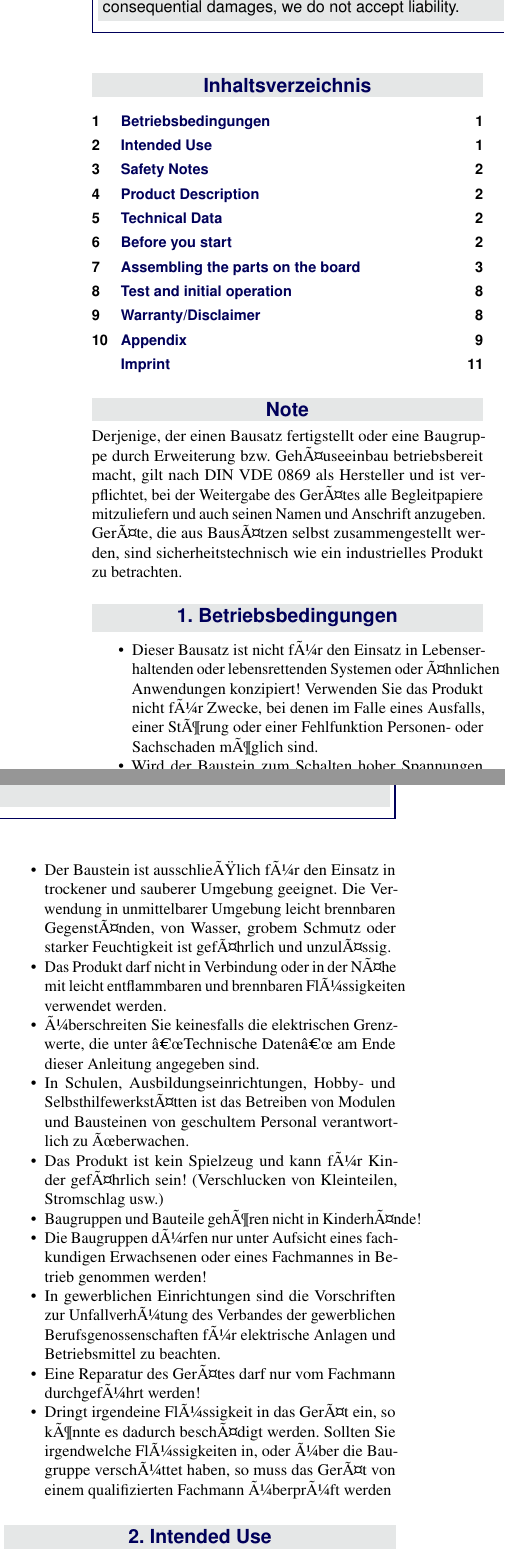
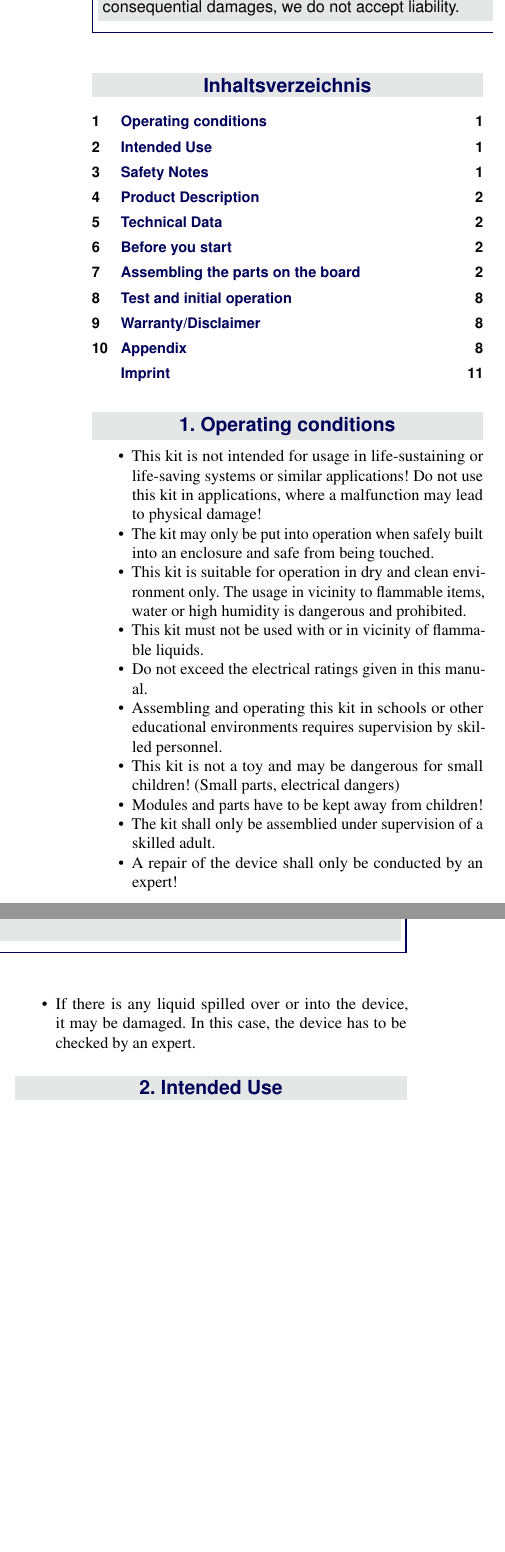
Before and after one commit to AllYarnsAreBeautiful/ayab-desktop, a LaTeX document (documents/Manuals/soldering/en/soldering_en.tex): two parts of the columns of page 1 of 11, joined at a grey line, cut so that both start at the same text, the shorter picture padded with empty space. Compiled offline with pdfLaTeX.

Commit message:
finished translation, @andz82 please review

```diff
--- a/documents/Manuals/soldering/en/soldering_en.tex
+++ b/documents/Manuals/soldering/en/soldering_en.tex
@@ -51,7 +51,7 @@
 %----------------------------------------------------------------------------------------
 \usepackage{textgreek} % Required for Omega
 \usepackage{placeins} % Required for FloatBarrier
-\usepackage{wasysym} % fÃ¼r die benutzten Symbole
+\usepackage{wasysym} % fuer die benutzten Symbole
 \usepackage{hyperref} % Required for hyperlinks
 \hypersetup{hidelinks,colorlinks,breaklinks=true,urlcolor=color2,citecolor=color1,linkcolor=color1,bookmarksopen=false,pdftitle={Title},pdfauthor={Author}}
 
@@ -100,30 +100,29 @@ For consequential damages, we do not accept liability.
 %   ARTICLE CONTENTS
 %----------------------------------------------------------------------------------------
 
-\section*{Note} % The \section*{} command stops section numbering
+%\section*{Note} % The \section*{} command stops section numbering
 
 %\addcontentsline{toc}{section}{Introduction} % Adds this section to the table of contents
 
-Derjenige, der einen Bausatz fertigstellt oder eine Baugruppe durch Erweiterung bzw. GehÃ¤useeinbau betriebsbereit macht, gilt nach DIN VDE 0869 als Hersteller und ist verpflichtet, bei der Weitergabe des GerÃ¤tes alle Begleitpapiere mitzuliefern und auch seinen Namen und Anschrift anzugeben. GerÃ¤te, die aus BausÃ¤tzen selbst zusammengestellt werden, sind sicherheitstechnisch wie ein industrielles Produkt zu betrachten.
+%Derjenige, der einen Bausatz fertigstellt oder eine Baugruppe durch Erweiterung bzw. GehÃ¤useeinbau betriebsbereit macht, gilt nach DIN VDE 0869 als Hersteller und ist verpflichtet, bei der Weitergabe des GerÃ¤tes alle Begleitpapiere mitzuliefern und auch seinen Namen und Anschrift anzugeben. GerÃ¤te, die aus BausÃ¤tzen selbst zusammengestellt werden, sind sicherheitstechnisch wie ein industrielles Produkt zu betrachten.
 
 %------------------------------------------------
 
-\section{Betriebsbedingungen}
+\section{Operating conditions}
 
 \begin{itemize}[noitemsep] % [noitemsep] removes whitespace between the items for a compact look
-\item Dieser Bausatz ist nicht fÃ¼r den Einsatz in Lebenserhaltenden oder lebensrettenden Systemen oder Ã¤hnlichen Anwendungen konzipiert! Verwenden Sie das Produkt nicht fÃ¼r Zwecke, bei denen im Falle eines Ausfalls, einer StÃ¶rung oder einer Fehlfunktion Personen- oder Sachschaden mÃ¶glich sind.
-\item Wird der Baustein zum Schalten hoher Spannungen (mehr als 24V) verwendet, darf die Elektroinstallation nur in spannungslosem Zustand
-und nur durch einen sachkundigen Fachmann erfolgen. Der Baustein/Bausatz darf nur dann in Betrieb genommen werden, wenn er vorher berÃ¼hrungssicher in ein Gehause eingebaut wurde.
-\item Der Baustein ist ausschlieÃŸlich fÃ¼r den Einsatz in trockener und sauberer Umgebung geeignet. Die Verwendung in unmittelbarer Umgebung leicht brennbaren GegenstÃ¤nden, von Wasser, grobem Schmutz oder starker Feuchtigkeit ist gefÃ¤hrlich und unzulÃ¤ssig.
-\item Das Produkt darf nicht in Verbindung oder in der NÃ¤he mit leicht entflammbaren und brennbaren FlÃ¼ssigkeiten verwendet werden.
-\item Ã¼berschreiten Sie keinesfalls die elektrischen Grenzwerte, die unter â€œTechnische Datenâ€œ am Ende dieser Anleitung angegeben sind.
-\item In Schulen, Ausbildungseinrichtungen, Hobby- und SelbsthilfewerkstÃ¤tten ist das Betreiben von Modulen und Bausteinen von geschultem Personal verantwortlich zu Ãœberwachen.
-\item Das Produkt ist kein Spielzeug und kann fÃ¼r Kinder gefÃ¤hrlich sein! (Verschlucken von Kleinteilen, Stromschlag usw.)
-\item Baugruppen und Bauteile gehÃ¶ren nicht in KinderhÃ¤nde!
-\item Die Baugruppen dÃ¼rfen nur unter Aufsicht eines fachkundigen Erwachsenen oder eines Fachmannes in Betrieb genommen werden!
-\item In gewerblichen Einrichtungen sind die Vorschriften zur UnfallverhÃ¼tung des Verbandes der gewerblichen Berufsgenossenschaften fÃ¼r elektrische Anlagen und Betriebsmittel zu beachten.
-\item Eine Reparatur des GerÃ¤tes darf nur vom Fachmann durchgefÃ¼hrt werden!
-\item Dringt irgendeine FlÃ¼ssigkeit in das GerÃ¤t ein, so kÃ¶nnte es dadurch beschÃ¤digt werden. Sollten Sie irgendwelche FlÃ¼ssigkeiten in, oder Ã¼ber die Baugruppe verschÃ¼ttet haben, so muss das GerÃ¤t von einem qualifizierten Fachmann Ã¼berprÃ¼ft werden
+\item This kit is not intended for usage in life-sustaining or life-saving systems or similar applications! Do not use this kit in applications, where a malfunction may lead to physical damage!
+\item The kit may only be put into operation when safely built into an enclosure and safe from being touched.
+\item This kit is suitable for operation in dry and clean environment only. The usage in vicinity to flammable items, water or high humidity is dangerous and prohibited.
+\item This kit must not be used with or in vicinity of flammable liquids.
+\item Do not exceed the electrical ratings given in this manual.
+\item Assembling and operating this kit in schools or other educational environments requires supervision by skilled personnel.
+\item This kit is not a toy and may be dangerous for small children! (Small parts, electrical dangers)
+\item Modules and parts have to be kept away from children!
+\item The kit shall only be assemblied under supervision of a skilled adult.
+%\item In gewerblichen Einrichtungen sind die Vorschriften zur UnfallverhÃ¼tung des Verbandes der gewerblichen Berufsgenossenschaften fÃ¼r elektrische Anlagen und Betriebsmittel zu beachten.
+\item A repair of the device shall only be conducted by an expert!
+\item If there is any liquid spilled over or into the device, it may be damaged. In this case, the device has to be checked by an expert.
 
 \end{itemize}
 
```
